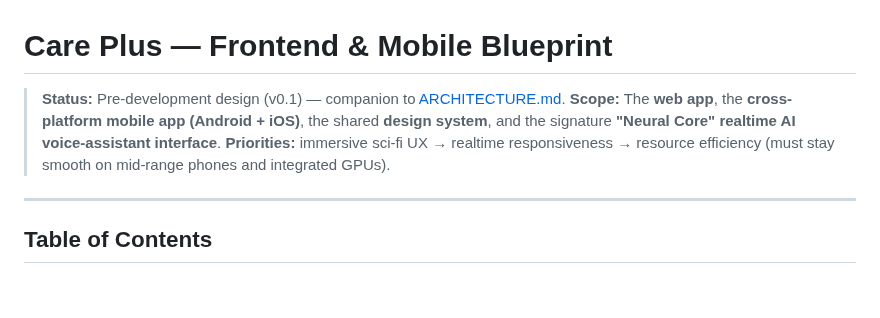
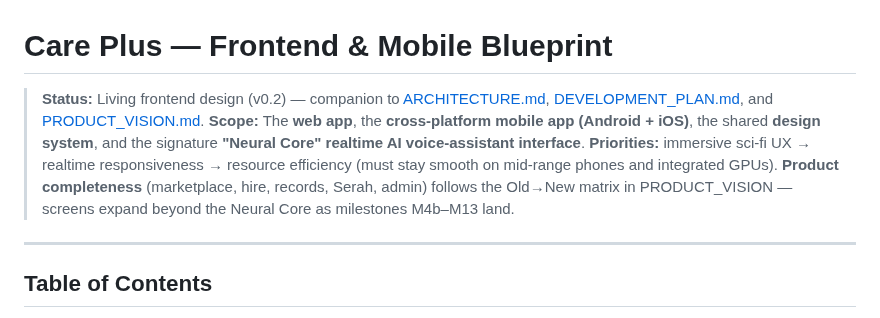
Before and after one commit to udithsandaruwan2/care-plus-aio, a Markdown page: docs/FRONTEND.md, the part around the change. Rendered like a GitHub page; blank space fills up the shorter version.

Commit message:
docs(frontend): link v0.2 plan and product vision
Co-authored-by: Cursor <cursoragent@cursor.com>

```diff
--- a/docs/FRONTEND.md
+++ b/docs/FRONTEND.md
@@ -1,9 +1,11 @@
 # Care Plus — Frontend & Mobile Blueprint
 
-> **Status:** Pre-development design (v0.1) — companion to [ARCHITECTURE.md](ARCHITECTURE.md).
+> **Status:** Living frontend design (v0.2) — companion to [ARCHITECTURE.md](ARCHITECTURE.md),
+> [DEVELOPMENT_PLAN.md](DEVELOPMENT_PLAN.md), and [PRODUCT_VISION.md](PRODUCT_VISION.md).
 > **Scope:** The **web app**, the **cross-platform mobile app (Android + iOS)**, the shared
 > **design system**, and the signature **"Neural Core" realtime AI voice-assistant interface**.
 > **Priorities:** immersive sci-fi UX → realtime responsiveness → resource efficiency (must stay smooth on mid-range phones and integrated GPUs).
+> **Product completeness** (marketplace, hire, records, Serah, admin) follows the Old→New matrix in PRODUCT_VISION — screens expand beyond the Neural Core as milestones M4b–M13 land.
 
 ---
 
```
